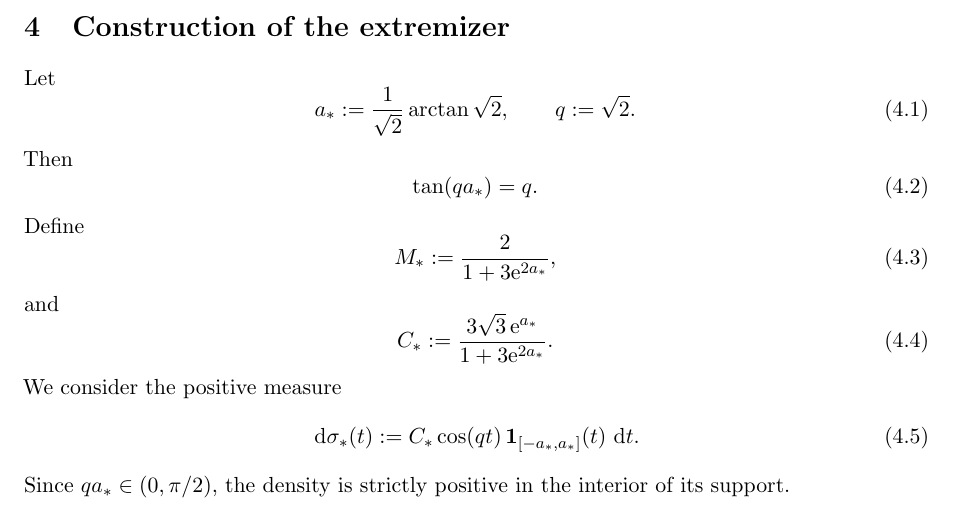
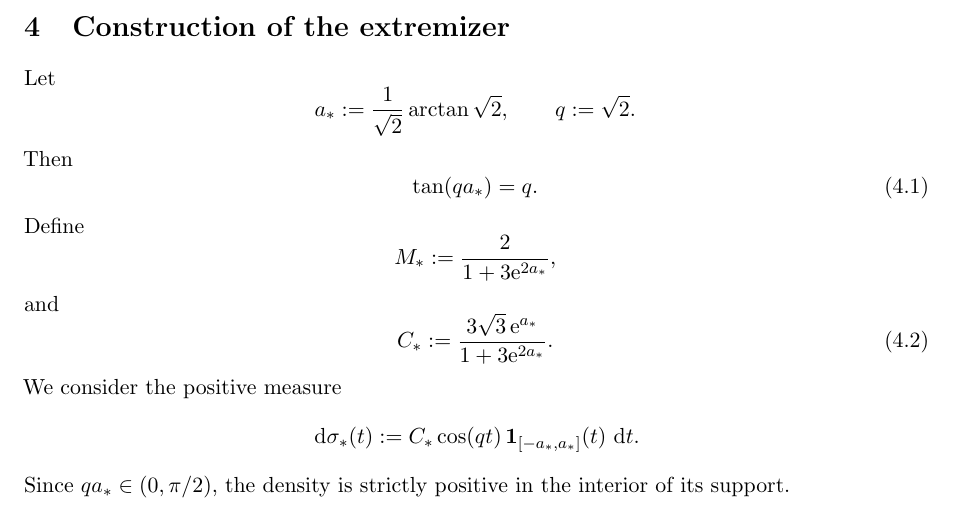
Before and after one commit to evaristebernhard/physic, a LaTeX paper (main.tex, which reads chapter/04_extremizer.tex): part of page 7 of 19, cut so that both start at the same text. Compiled offline with pdfLaTeX.

Commit message:
Clean unused extremizer equation numbers

```diff
--- a/chapter/04_extremizer.tex
+++ b/chapter/04_extremizer.tex
@@ -1,27 +1,27 @@
 \section{Construction of the extremizer}\label{sec:extremizer}
 
 Let
-\begin{equation}\label{eq:a-star}
+\[
  a_*:=\frac1{\sqrt2}\arctan\sqrt2,
  \qquad q:=\sqrt2.
-\end{equation}
+\]
 Then
 \begin{equation}\label{eq:tan-condition}
  \tan(q a_*)=q.
 \end{equation}
 Define
-\begin{equation}\label{eq:M-star}
+\[
  M_*:=\frac{2}{1+3\ee^{2a_*}},
-\end{equation}
+\]
 and
 \begin{equation}\label{eq:C-star}
  C_*:=\frac{3\sqrt3\,\ee^{a_*}}{1+3\ee^{2a_*}}.
 \end{equation}
 We consider the positive measure
-\begin{equation}\label{eq:sigma-star}
+\[
  \dd\sigma_*(t)
  :=C_*\cos(qt)\,\mathbf 1_{[-a_*,a_*]}(t)\,\dd t.
-\end{equation}
+\]
 Since $qa_*\in(0,\pi/2)$, the density is strictly positive in the interior of its support.
 
 \begin{proposition}[Normalization and contact equation]\label{prop:candidate}
```
Also changed, not shown: chapter/04_extremizer.tex (2 more changed lines).
